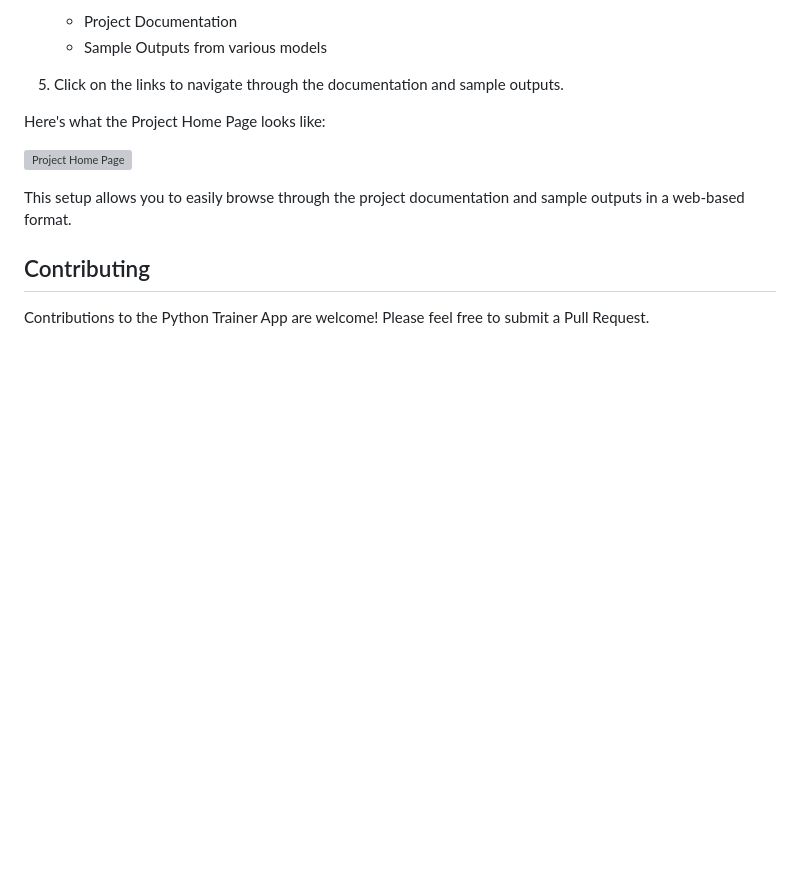
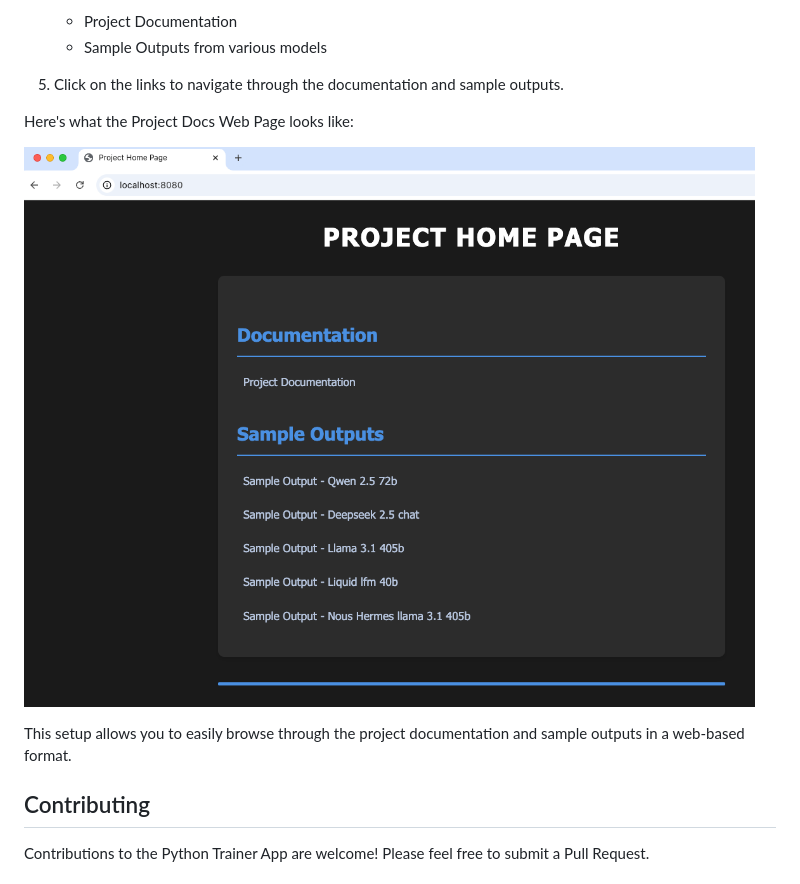
Before and after one commit to codingthefuturewithai/python-trainer, a Markdown page: README.md, the part around the change. GitHub-like rendering; pictures changed too: images/project_docs_main_web_page.png (added); blank space fills up the shorter version; grey boxes are pictures that could not be loaded.

Commit message:
updated README to describe how to run local web server to view doc web pages

```diff
--- a/README.md
+++ b/README.md
@@ -121,9 +121,9 @@ To view the project documentation and sample outputs as web pages, you can use P
 
 5. Click on the links to navigate through the documentation and sample outputs.
 
-Here's what the Project Home Page looks like:
+Here's what the Project Docs Web Page looks like:
 
-![Project Home Page](images/project_home_page.png)
+![Project Docs Web Page](images/project_docs_main_web_page.png)
 
 This setup allows you to easily browse through the project documentation and sample outputs in a web-based format.
 
```
Also changed, not shown: 1 other file.
